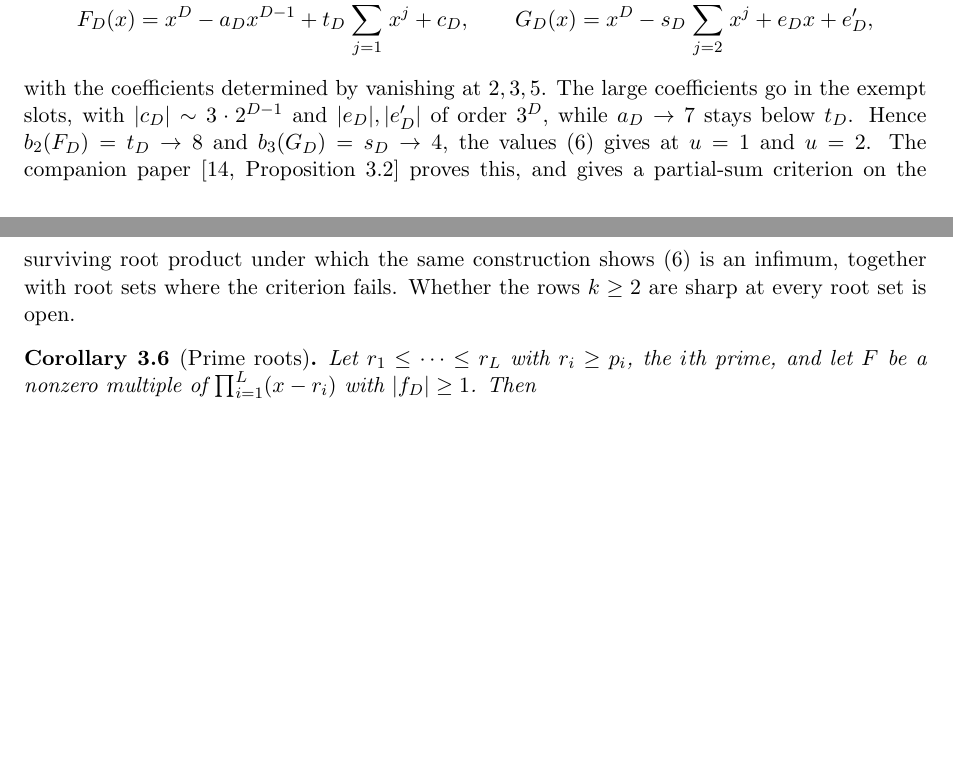
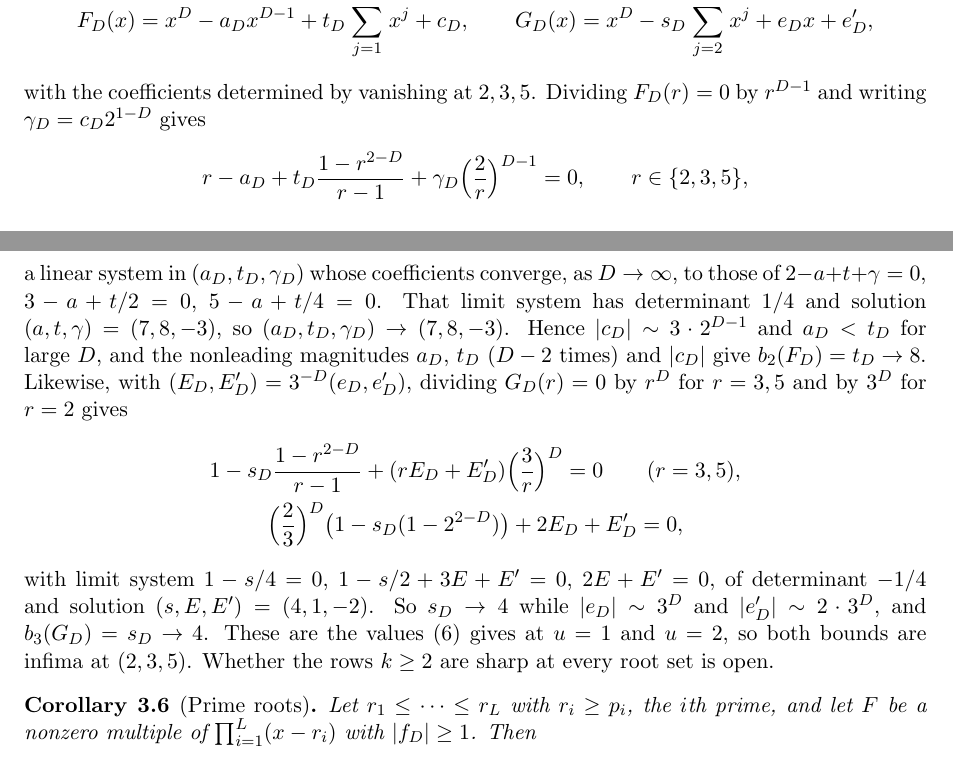
Before and after one commit to bangyen/coefficient-mass, a LaTeX paper (coefficient-mass.tex): two parts of pages 9 and 10 of 12, joined at a grey line, cut so that both start at the same text, the shorter picture padded with empty space. Compiled offline with pdfLaTeX.

Commit message:
coefficient-mass: prove the (2,3,5) infima inline instead of citing the companion
A limit-system argument settles both families in a paragraph, so the
paper no longer depends on an unpublished manuscript and no result is
renumbered.  The abstract and introduction now claim (2,3,5), which is
proved here.

```diff
--- a/coefficient-mass.tex
+++ b/coefficient-mass.tex
@@ -695,16 +696,30 @@ value, and the exempt coefficients at the bottom:
   \qquad
   G_D(x)=x^D-s_D\sum_{j=2}^{D-1}x^j+e_Dx+e_D',
 \]
-with the coefficients determined by vanishing at $2,3,5$.  The large
-coefficients go in the exempt slots, with $|c_D|\sim3\cdot2^{D-1}$ and
-$|e_D|,|e_D'|$ of order $3^D$, while $a_D\to7$ stays below $t_D$.  Hence
-$b_2(F_D)=t_D\to8$ and $b_3(G_D)=s_D\to4$, the values \eqref{eq:order}
-gives at $u=1$ and $u=2$.  The companion
-paper~\cite[Proposition~3.2]{coefficient-mass-attainment} proves this, and
-gives a partial-sum criterion on the surviving root product under which the
-same construction shows \eqref{eq:order} is an infimum, together with root
-sets where the criterion fails.  Whether the rows $k\ge2$ are sharp at every
-root set is open.
+with the coefficients determined by vanishing at $2,3,5$.  Dividing
+$F_D(r)=0$ by $r^{D-1}$ and writing $\gamma_D=c_D2^{1-D}$ gives
+\[
+  r-a_D+t_D\frac{1-r^{2-D}}{r-1}+\gamma_D\Bigl(\frac2r\Bigr)^{D-1}=0,
+  \qquad r\in\{2,3,5\},
+\]
+a linear system in $(a_D,t_D,\gamma_D)$ whose coefficients converge, as
+$D\to\infty$, to those of $2-a+t+\gamma=0$, $3-a+t/2=0$, $5-a+t/4=0$.  That
+limit system has determinant $1/4$ and solution $(a,t,\gamma)=(7,8,-3)$, so
+$(a_D,t_D,\gamma_D)\to(7,8,-3)$.  Hence $|c_D|\sim3\cdot2^{D-1}$ and
+$a_D<t_D$ for large $D$, and the nonleading magnitudes $a_D$, $t_D$ ($D-2$
+times) and $|c_D|$ give $b_2(F_D)=t_D\to8$.  Likewise, with
+$(E_D,E_D')=3^{-D}(e_D,e_D')$, dividing $G_D(r)=0$ by $r^D$ for $r=3,5$ and by
+$3^D$ for $r=2$ gives
+\begin{gather*}
+  1-s_D\frac{1-r^{2-D}}{r-1}+(rE_D+E_D')\Bigl(\frac3r\Bigr)^D=0
+  \qquad(r=3,5),\\
+  \Bigl(\frac23\Bigr)^D\bigl(1-s_D(1-2^{2-D})\bigr)+2E_D+E_D'=0,
+\end{gather*}
+with limit system $1-s/4=0$, $1-s/2+3E+E'=0$, $2E+E'=0$, of determinant
+$-1/4$ and solution $(s,E,E')=(4,1,-2)$.  So $s_D\to4$ while $|e_D|\sim3^D$
+and $|e_D'|\sim2\cdot3^D$, and $b_3(G_D)=s_D\to4$.  These are the values
+\eqref{eq:order} gives at $u=1$ and $u=2$, so both bounds are infima at
+$(2,3,5)$.  Whether the rows $k\ge2$ are sharp at every root set is open.
 
 \begin{corollary}[Prime roots]\label{cor:prime}
 Let $r_1\le\cdots\le r_L$ with $r_i\ge p_i$, the $i$th prime, and let $F$ be
```
Also changed, not shown: coefficient-mass.tex (14 more changed lines).
